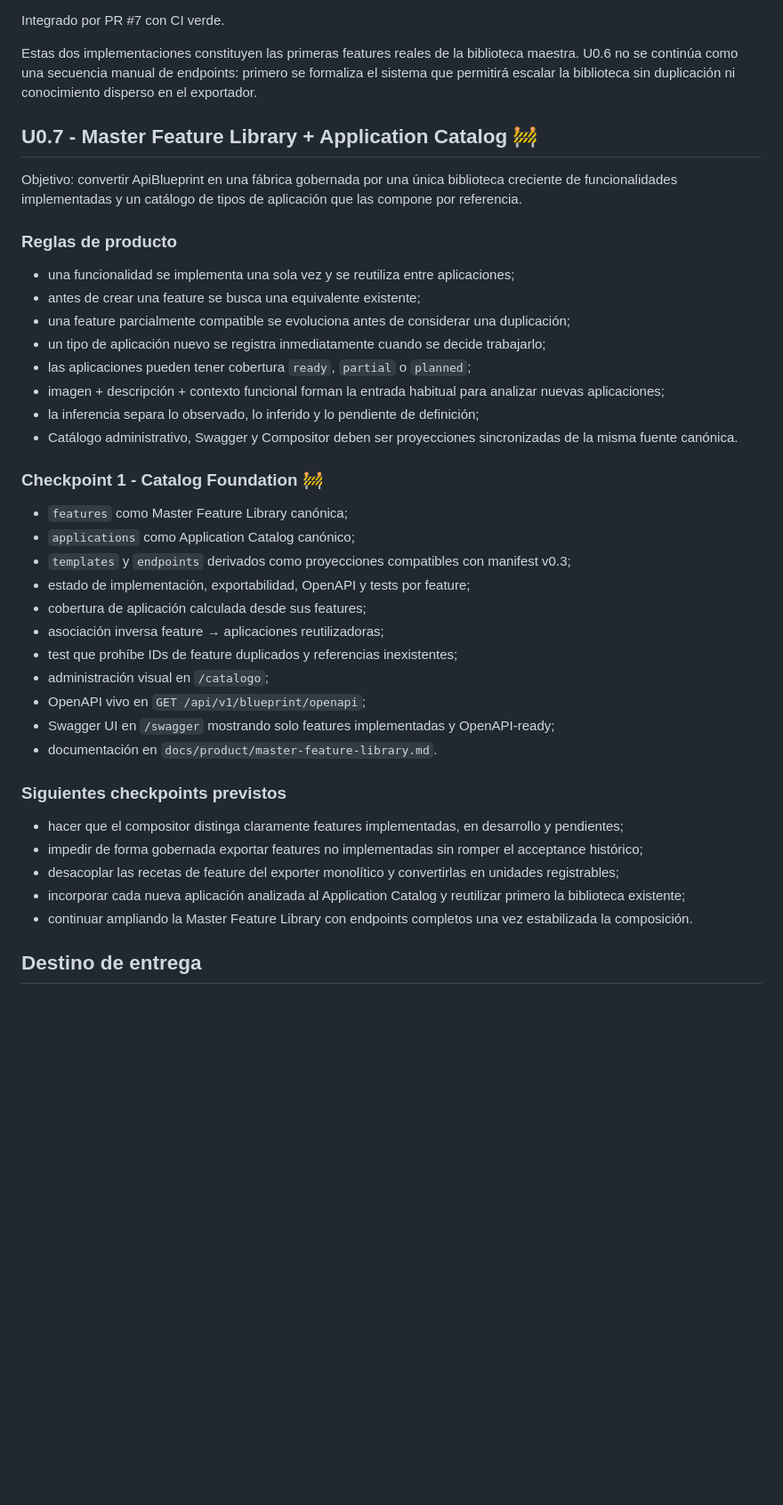
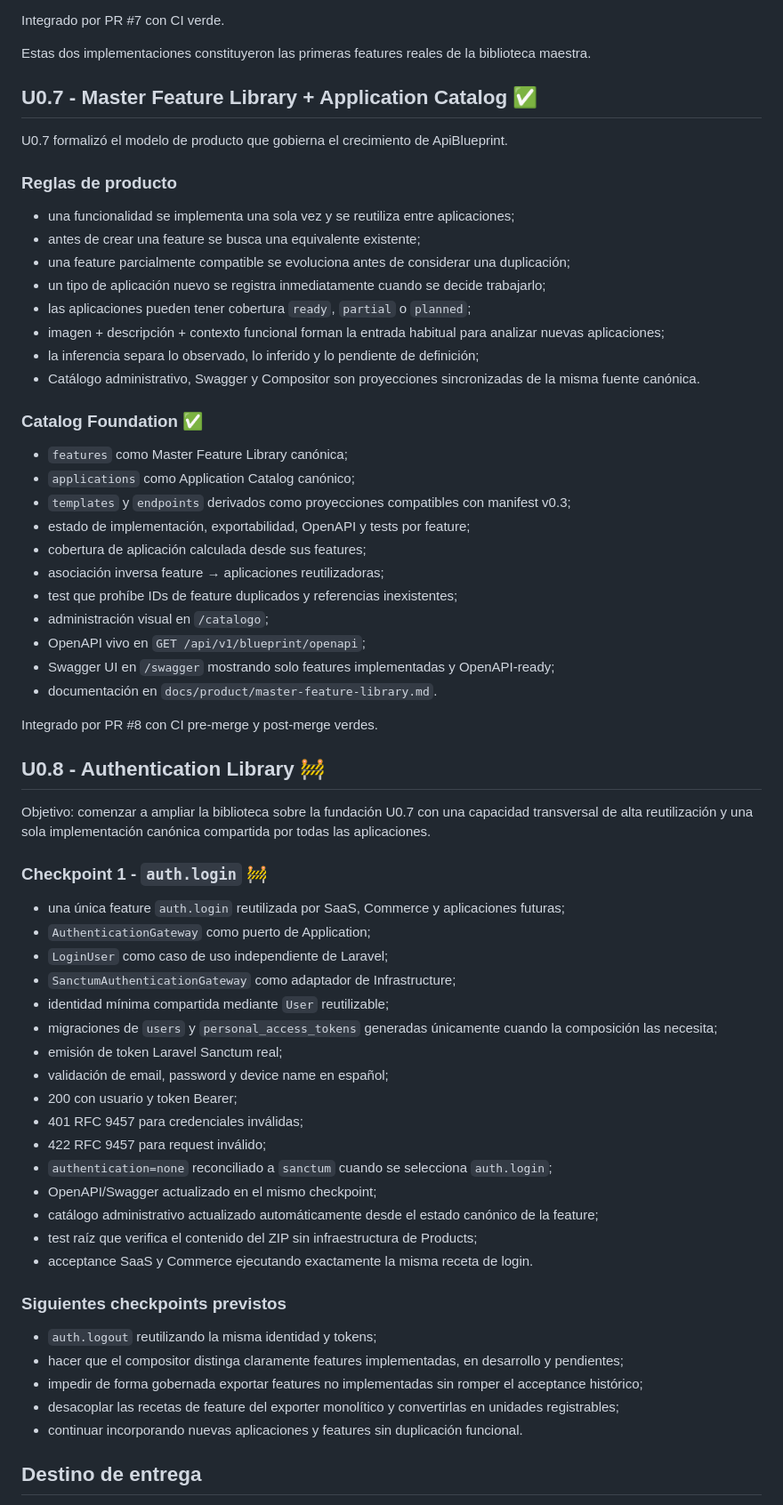
Before and after one commit to LuisHdezE/ApiBlueprint, a Markdown page: docs/delivery/roadmap.md, the part around the change. Shown at 89% size. Rendered like a GitHub page; blank space fills up the shorter version.

Commit message:
docs: open U0.8 authentication library checkpoint

```diff
--- a/docs/delivery/roadmap.md
+++ b/docs/delivery/roadmap.md
@@ -106,11 +106,11 @@ Integrado por PR #6 con CI pre-merge y post-merge verdes.
 
 Integrado por PR #7 con CI verde.
 
-Estas dos implementaciones constituyen las primeras features reales de la biblioteca maestra. U0.6 no se continúa como una secuencia manual de endpoints: primero se formaliza el sistema que permitirá escalar la biblioteca sin duplicación ni conocimiento disperso en el exportador.
+Estas dos implementaciones constituyeron las primeras features reales de la biblioteca maestra.
 
-## U0.7 - Master Feature Library + Application Catalog 🚧
+## U0.7 - Master Feature Library + Application Catalog ✅
 
-Objetivo: convertir ApiBlueprint en una fábrica gobernada por una única biblioteca creciente de funcionalidades implementadas y un catálogo de tipos de aplicación que las compone por referencia.
+U0.7 formalizó el modelo de producto que gobierna el crecimiento de ApiBlueprint.
 
 ### Reglas de producto
 
@@ -121,9 +121,9 @@ Objetivo: convertir ApiBlueprint en una fábrica gobernada por una única biblio
 - las aplicaciones pueden tener cobertura `ready`, `partial` o `planned`;
 - imagen + descripción + contexto funcional forman la entrada habitual para analizar nuevas aplicaciones;
 - la inferencia separa lo observado, lo inferido y lo pendiente de definición;
-- Catálogo administrativo, Swagger y Compositor deben ser proyecciones sincronizadas de la misma fuente canónica.
+- Catálogo administrativo, Swagger y Compositor son proyecciones sincronizadas de la misma fuente canónica.
 
-### Checkpoint 1 - Catalog Foundation 🚧
+### Catalog Foundation ✅
 
 - `features` como Master Feature Library canónica;
 - `applications` como Application Catalog canónico;
@@ -137,13 +137,38 @@ Objetivo: convertir ApiBlueprint en una fábrica gobernada por una única biblio
 - Swagger UI en `/swagger` mostrando solo features implementadas y OpenAPI-ready;
 - documentación en `docs/product/master-feature-library.md`.
 
+Integrado por PR #8 con CI pre-merge y post-merge verdes.
+
+## U0.8 - Authentication Library 🚧
+
+Objetivo: comenzar a ampliar la biblioteca sobre la fundación U0.7 con una capacidad transversal de alta reutilización y una sola implementación canónica compartida por todas las aplicaciones.
+
+### Checkpoint 1 - `auth.login` 🚧
+
+- una única feature `auth.login` reutilizada por SaaS, Commerce y aplicaciones futuras;
+- `AuthenticationGateway` como puerto de Application;
+- `LoginUser` como caso de uso independiente de Laravel;
+- `SanctumAuthenticationGateway` como adaptador de Infrastructure;
+- identidad mínima compartida mediante `User` reutilizable;
+- migraciones de `users` y `personal_access_tokens` generadas únicamente cuando la composición las necesita;
+- emisión de token Laravel Sanctum real;
+- validación de email, password y device name en español;
+- 200 con usuario y token Bearer;
+- 401 RFC 9457 para credenciales inválidas;
+- 422 RFC 9457 para request inválido;
+- `authentication=none` reconciliado a `sanctum` cuando se selecciona `auth.login`;
+- OpenAPI/Swagger actualizado en el mismo checkpoint;
+- catálogo administrativo actualizado automáticamente desde el estado canónico de la feature;
+- test raíz que verifica el contenido del ZIP sin infraestructura de Products;
+- acceptance SaaS y Commerce ejecutando exactamente la misma receta de login.
+
 ### Siguientes checkpoints previstos
 
+- `auth.logout` reutilizando la misma identidad y tokens;
 - hacer que el compositor distinga claramente features implementadas, en desarrollo y pendientes;
 - impedir de forma gobernada exportar features no implementadas sin romper el acceptance histórico;
 - desacoplar las recetas de feature del exporter monolítico y convertirlas en unidades registrables;
-- incorporar cada nueva aplicación analizada al Application Catalog y reutilizar primero la biblioteca existente;
-- continuar ampliando la Master Feature Library con endpoints completos una vez estabilizada la composición.
+- continuar incorporando nuevas aplicaciones y features sin duplicación funcional.
 
 ## Destino de entrega
 
```
